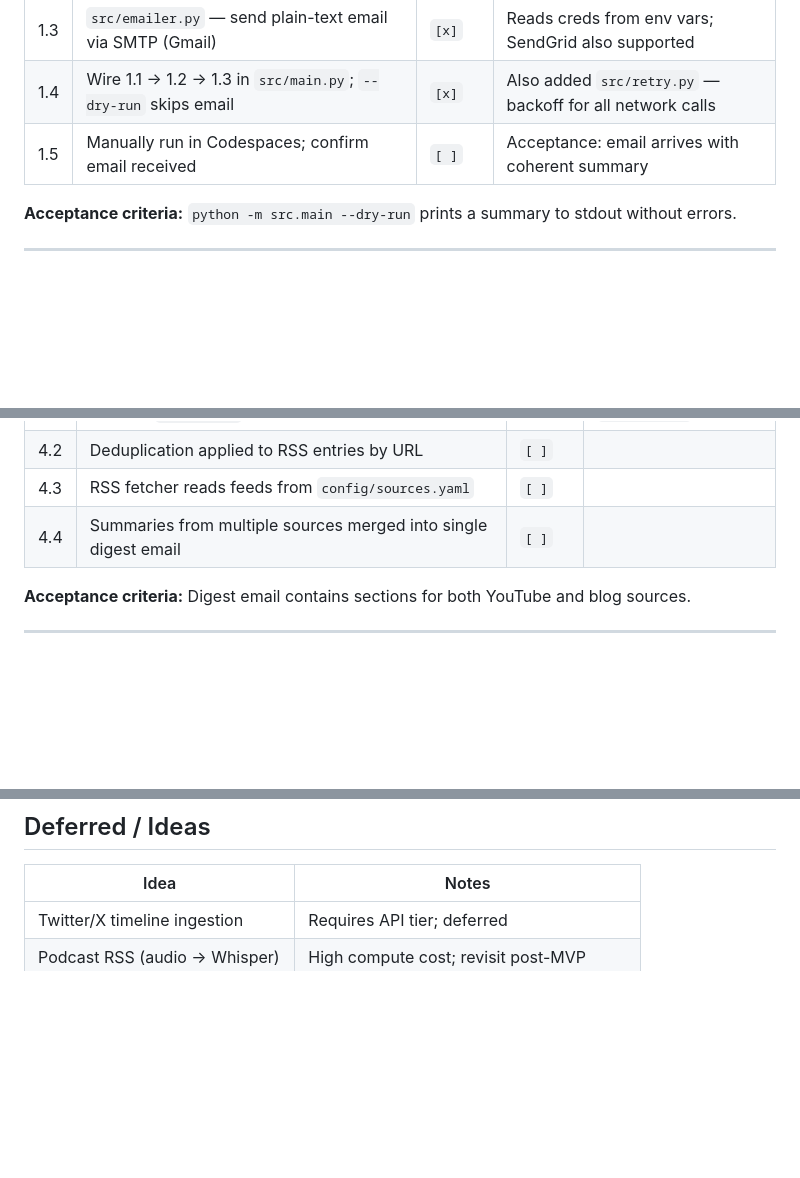
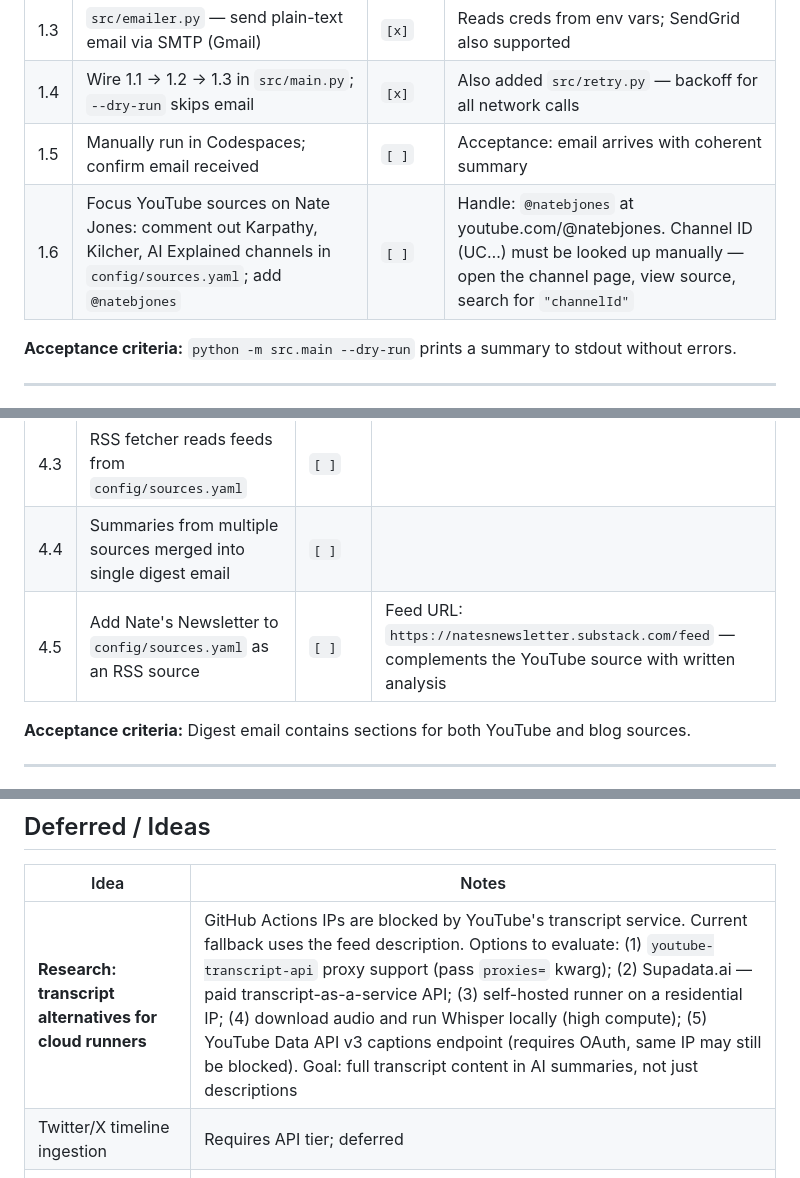
Before and after one commit to davidamitchell/Latest-developments-, a Markdown page: BACKLOG.md, 3 parts joined by grey strips. Rendered like a GitHub page; blank space fills up the shorter version.

Commit message:
docs: add Nate Jones source items and transcript research to backlog
Three new backlog entries:

1.6 — Focus YouTube sources on @natebjones: comment out the current
three channels (Karpathy, Kilcher, AI Explained) and add Nate Jones.
Channel ID needs manual lookup (view source at youtube.com/@natebjones,
search for "channelId"). Primary goal is summarising his videos.

4.5 — Add natesnewsletter.substack.com/feed as an RSS source once the
blog fetcher (Epic 4) is implemented. Pairs with the YouTube source to
get both his video content and written analysis.

Deferred research — Transcript alternatives for cloud runners: the
current description fallback works but loses depth. Documents five
options to evaluate: proxy support in youtube-transcript-api, Supadata.ai
(paid API), self-hosted runner on a residential IP, local Whisper
transcription, and YouTube Data API v3 captions.

https://claude.ai/code/session_0178Zt65hRH8dxWwGSS5R2gR

```diff
--- a/BACKLOG.md
+++ b/BACKLOG.md
@@ -33,6 +33,7 @@ One end-to-end run, hardcoded source, proves the core pipeline works.
 | 1.3 | `src/emailer.py` — send plain-text email via SMTP (Gmail) | `[x]` | Reads creds from env vars; SendGrid also supported |
 | 1.4 | Wire 1.1 → 1.2 → 1.3 in `src/main.py`; `--dry-run` skips email | `[x]` | Also added `src/retry.py` — backoff for all network calls |
 | 1.5 | Manually run in Codespaces; confirm email received | `[ ]` | Acceptance: email arrives with coherent summary |
+| 1.6 | Focus YouTube sources on Nate Jones: comment out Karpathy, Kilcher, AI Explained channels in `config/sources.yaml`; add `@natebjones` | `[ ]` | Handle: `@natebjones` at youtube.com/@natebjones. Channel ID (UC…) must be looked up manually — open the channel page, view source, search for `"channelId"` |
 
 **Acceptance criteria:** `python -m src.main --dry-run` prints a summary to stdout without errors.
 
@@ -77,6 +78,7 @@ RSS feeds ingested alongside YouTube.
 | 4.2 | Deduplication applied to RSS entries by URL | `[ ]` | |
 | 4.3 | RSS fetcher reads feeds from `config/sources.yaml` | `[ ]` | |
 | 4.4 | Summaries from multiple sources merged into single digest email | `[ ]` | |
+| 4.5 | Add Nate's Newsletter to `config/sources.yaml` as an RSS source | `[ ]` | Feed URL: `https://natesnewsletter.substack.com/feed` — complements the YouTube source with written analysis |
 
 **Acceptance criteria:** Digest email contains sections for both YouTube and blog sources.
 
@@ -129,6 +131,7 @@ Pipeline degrades gracefully; failures are surfaced.
 
 | Idea | Notes |
 |---|---|
+| **Research: transcript alternatives for cloud runners** | GitHub Actions IPs are blocked by YouTube's transcript service. Current fallback uses the feed description. Options to evaluate: (1) `youtube-transcript-api` proxy support (pass `proxies=` kwarg); (2) Supadata.ai — paid transcript-as-a-service API; (3) self-hosted runner on a residential IP; (4) download audio and run Whisper locally (high compute); (5) YouTube Data API v3 captions endpoint (requires OAuth, same IP may still be blocked). Goal: full transcript content in AI summaries, not just descriptions |
 | Twitter/X timeline ingestion | Requires API tier; deferred |
 | Podcast RSS (audio → Whisper) | High compute cost; revisit post-MVP |
 | Web UI for config editing | Out of scope for CLI-first approach |
```
